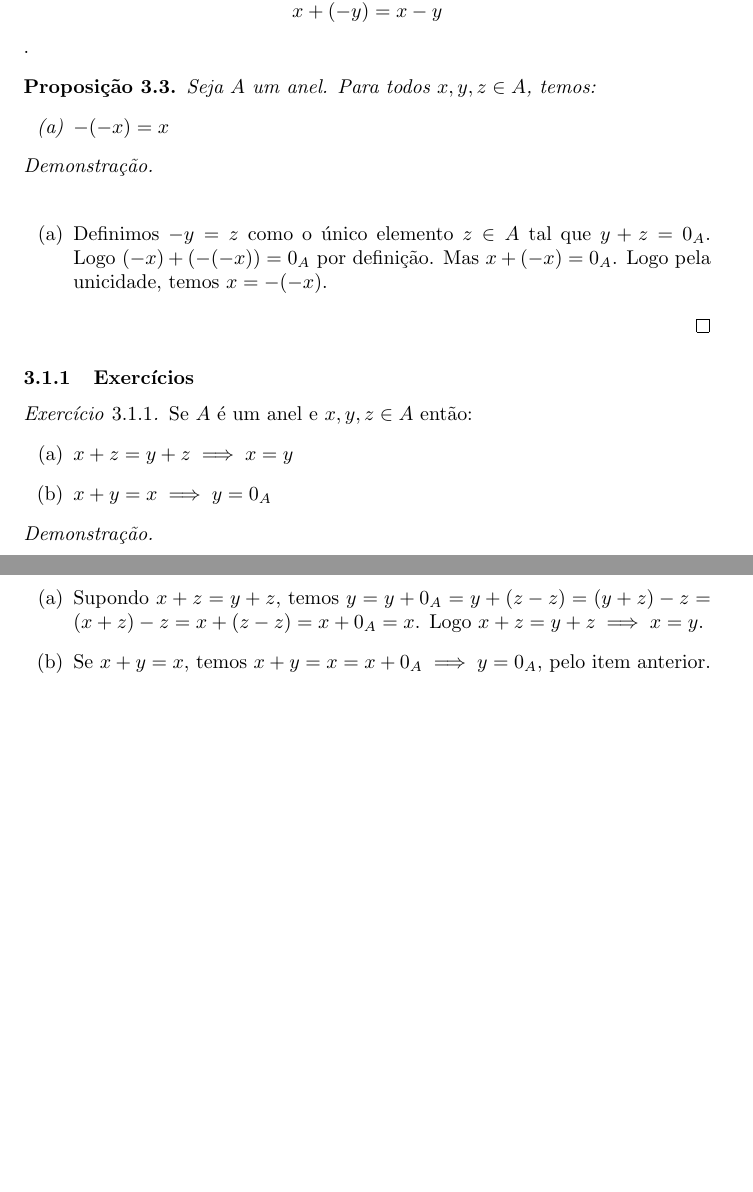
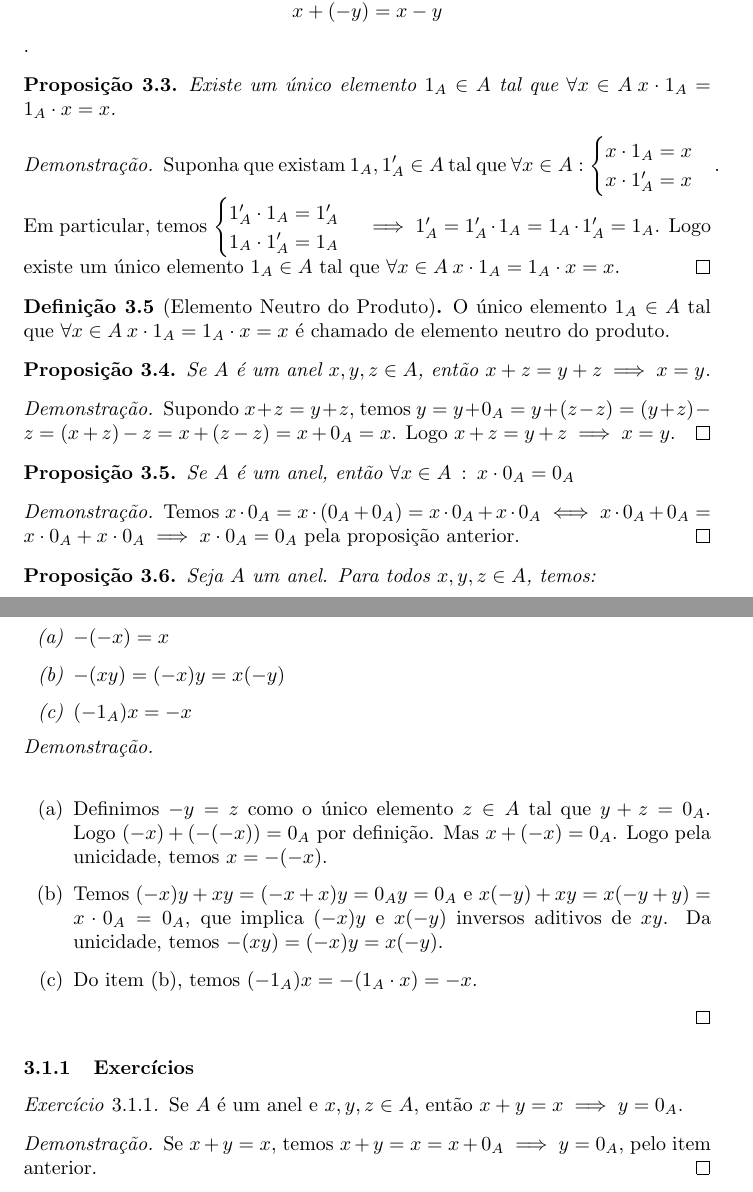
Before and after one commit to TalesAmaral/latex, a LaTeX document (analise.tex): two parts of pages 27 and 28 of 37 before the commit and two parts of pages 27 and 28 of 38 after it, joined at a grey line, cut so that both start at the same text, the shorter picture padded with empty space. Compiled offline with pdfLaTeX.

Commit message:
adicionando coisas sobre simetrico!

```diff
--- a/analise.tex
+++ b/analise.tex
@@ -960,9 +960,33 @@ Aqui estão depositadas as notas do aluno de graduação Tales da Silva Amaral.
 	A operação "somar com inverso" é chamada subtração e escrevemos $$x+(-y) = x-y$$.
 \end{definicao}
 \begin{prop}
+	Existe um único elemento $1_A\in A$ tal que $\forall x\in A \: x\cdot 1_A = 1_A\cdot x = x$.
+\end{prop}
+\begin{proof}
+	Suponha que existam $1_A,1_A'\in A$ tal que $\forall x\in A \: : \:  \begin{cases} x\cdot 1_A = x \\ x\cdot1_A' = x\end{cases}$. Em particular, temos  $\begin{cases} 1_A'\cdot 1_A = 1_A' \\ 1_A\cdot1_A' = 1_A\end{cases} \implies 1_A' = 1_A'\cdot 1_A = 1_A\cdot 1_A' = 1_A$.
+		Logo existe um único elemento $1_A\in A$ tal que $\forall x\in A \: x\cdot 1_A = 1_A\cdot x  = x$.
+\end{proof}
+\begin{definicao}[Elemento Neutro do Produto]
+	O único elemento $1_A\in A$ tal que $\forall x\in A \: x\cdot 1_A = 1_A\cdot x = x$ é chamado de elemento neutro do produto.
+\end{definicao}
+\begin{prop}
+	Se $A$ é um anel  $x,y,z\in A$, então  $ x+z = y+z \implies x  =y $.
+\end{prop}
+\begin{proof}
+		Supondo $x+z = y+z$,  temos  $ y = y +0_A = y + (z-z) = (y+z) -z = (x+z) - z = x+(z-z) = x+0_A = x$. Logo $ x+z = y+z \implies x  =y $.
+\end{proof}
+\begin{prop}
+	Se $A$ é um anel, então $\forall x \in A \: : \: x\cdot 0_A = 0_A$
+\end{prop}
+\begin{proof}
+	Temos $x\cdot 0_A = x\cdot (0_A + 0_A) = x\cdot 0_A +x\cdot 0_A \iff x\cdot 0_A + 0_A = x\cdot 0_A + x\cdot 0_A \implies x\cdot 0_A = 0_A $ pela proposição anterior.
+\end{proof}
+\begin{prop}
 	Seja $A$  um anel. Para todos $x,y,z \in A$, temos:
 	\begin{enumerate}[label=(\alph*)]
 		\item $-(-x) = x$
+		\item $-(xy) = (-x)y = x(-y)$
+		\item $(-1_A)x = -x$
 	\end{enumerate}
 \end{prop}
 \begin{proof}
@@ -970,23 +994,16 @@ Aqui estão depositadas as notas do aluno de graduação Tales da Silva Amaral.
 
 	\begin{enumerate}[label=(\alph*)]
 		\item Definimos $-y = z$ como o único elemento $z\in A$ tal que $y + z = 0_A $.   Logo $(-x) +(-(-x)) =   0_A$ por definição. Mas $x + (-x) = 0_A$. Logo pela unicidade, temos $x =-(-x)$.
+		\item Temos  $(-x)y +xy = (-x+x)y = 0_A y = 0_A$ e $x(-y) +xy = x(-y+y) = x\cdot 0_A = 0_A$, que implica $(-x)y$ e $x(-y)$ inversos aditivos de $xy$. Da unicidade, temos $-(xy) = (-x)y = x(-y)$.
+		\item Do item (b), temos $(-1_A)x = -(1_A\cdot x) = -x$.
 	\end{enumerate}
 \end{proof}
 \subsubsection{Exercícios}
 \begin{exercicio}
-	Se $A$ é um anel e $x,y,z\in A$ então:
-	\begin{enumerate}[label = (\alph*)]
-		\item $ x+z = y+z \implies x  =y $
-		\item $x+y = x \implies y = 0_A$
-	\end{enumerate}
+	Se $A$ é um anel e $x,y,z\in A$, então $x+y = x \implies y = 0_A$.
 \end{exercicio}
 \begin{proof}
- ~\\
-	\begin{enumerate}[label = (\alph*)]
-		\item Supondo $x+z = y+z$,  temos  $ y = y +0_A = y + (z-z) = (y+z) -z = (x+z) - z = x+(z-z) = x+0_A = x$. Logo $ x+z = y+z \implies x  =y $.
-		\item Se $x+y = x$, temos $x+y = x = x+0_A \implies y = 0_A$, pelo item anterior.
-	\end{enumerate}
-
+		Se $x+y = x$, temos $x+y = x = x+0_A \implies y = 0_A$, pelo item anterior.
 \end{proof}
 
 \subsection{Invertibilidade}
```
Also changed, not shown: analise.pdf, 3 other files.
